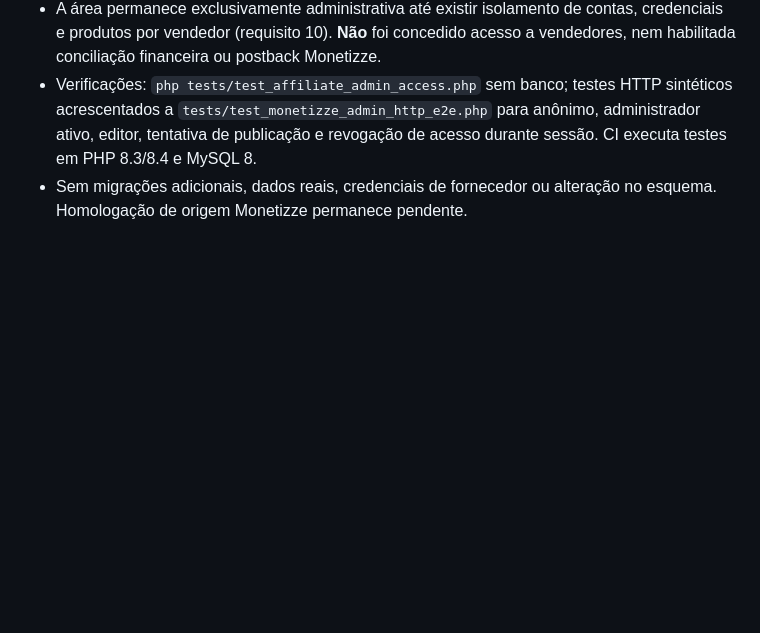
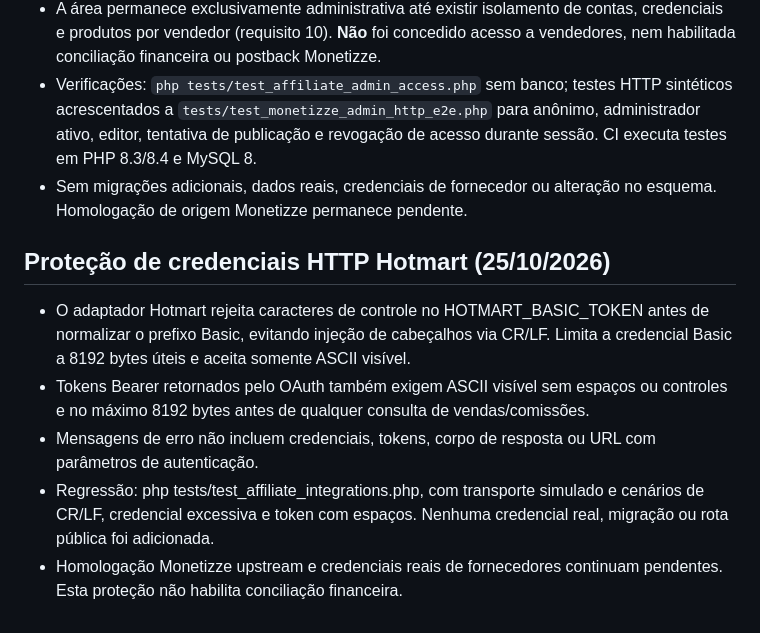
Before and after one commit to ttatim/cupons, a Markdown page: docs/ETAPA-03-EM-ANDAMENTO.md, the part around the change. GitHub-like rendering; blank space fills up the shorter version.

Commit message:
docs(item 03): record Hotmart credential header hardening

```diff
--- a/docs/ETAPA-03-EM-ANDAMENTO.md
+++ b/docs/ETAPA-03-EM-ANDAMENTO.md
@@ -234,3 +234,11 @@
 - A área permanece exclusivamente administrativa até existir isolamento de contas, credenciais e produtos por vendedor (requisito 10). **Não** foi concedido acesso a vendedores, nem habilitada conciliação financeira ou postback Monetizze.
 - Verificações: `php tests/test_affiliate_admin_access.php` sem banco; testes HTTP sintéticos acrescentados a `tests/test_monetizze_admin_http_e2e.php` para anônimo, administrador ativo, editor, tentativa de publicação e revogação de acesso durante sessão. CI executa testes em PHP 8.3/8.4 e MySQL 8.
 - Sem migrações adicionais, dados reais, credenciais de fornecedor ou alteração no esquema. Homologação de origem Monetizze permanece pendente.
+
+## Proteção de credenciais HTTP Hotmart (25/10/2026)
+
+- O adaptador Hotmart rejeita caracteres de controle no HOTMART_BASIC_TOKEN antes de normalizar o prefixo Basic, evitando injeção de cabeçalhos via CR/LF. Limita a credencial Basic a 8192 bytes úteis e aceita somente ASCII visível.
+- Tokens Bearer retornados pelo OAuth também exigem ASCII visível sem espaços ou controles e no máximo 8192 bytes antes de qualquer consulta de vendas/comissões.
+- Mensagens de erro não incluem credenciais, tokens, corpo de resposta ou URL com parâmetros de autenticação.
+- Regressão: php tests/test_affiliate_integrations.php, com transporte simulado e cenários de CR/LF, credencial excessiva e token com espaços. Nenhuma credencial real, migração ou rota pública foi adicionada.
+- Homologação Monetizze upstream e credenciais reais de fornecedores continuam pendentes. Esta proteção não habilita conciliação financeira.
```
